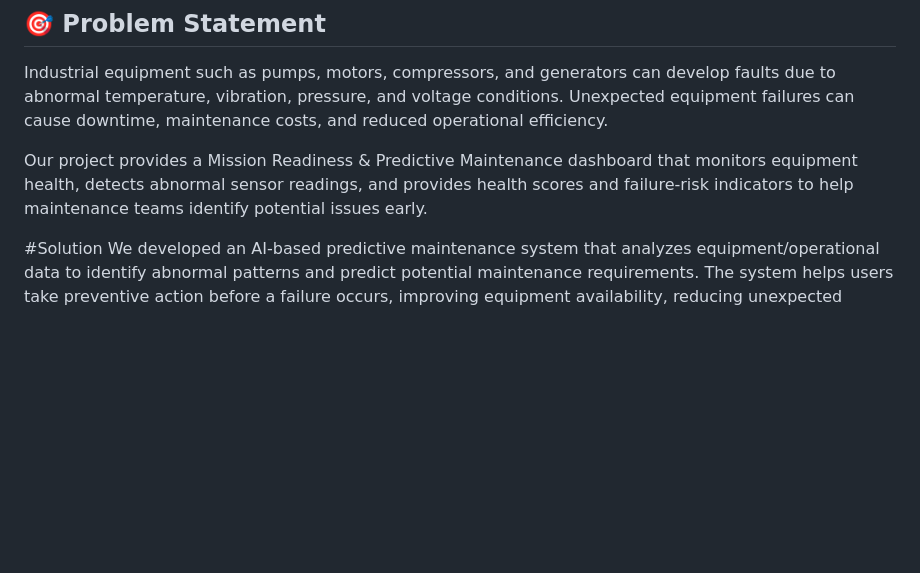
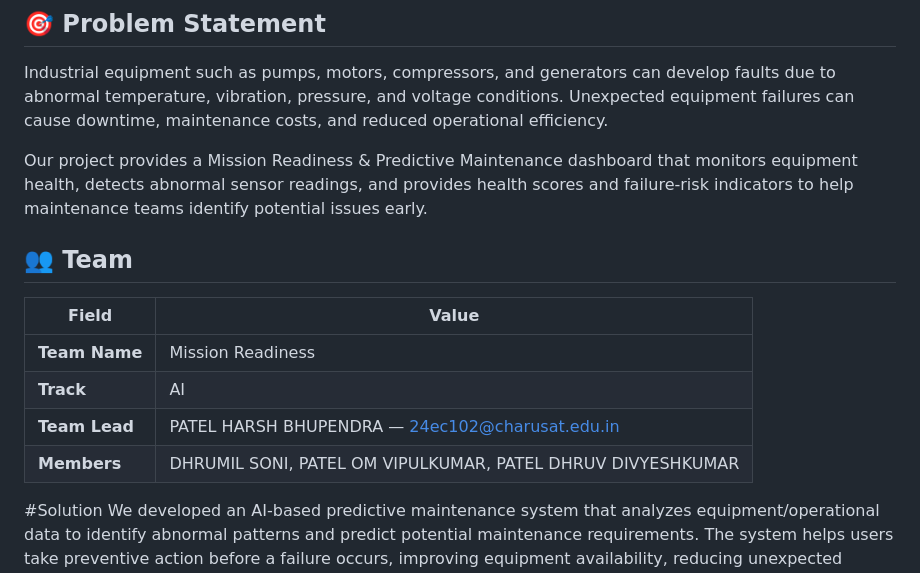
Before and after one commit to Dhrumil99-soni/mission-readiness-predictive-maintenance, a Markdown page: README.md, the part around the change. GitHub-like rendering; blank space fills up the shorter version.

```diff
--- a/README.md
+++ b/README.md
@@ -5,6 +5,14 @@
 Industrial equipment such as pumps, motors, compressors, and generators can develop faults due to abnormal temperature, vibration, pressure, and voltage conditions. Unexpected equipment failures can cause downtime, maintenance costs, and reduced operational efficiency.
 
 Our project provides a Mission Readiness & Predictive Maintenance dashboard that monitors equipment health, detects abnormal sensor readings, and provides health scores and failure-risk indicators to help maintenance teams identify potential issues early.
+## 👥 Team
+
+| Field | Value |
+|---|---|
+| **Team Name** | Mission Readiness |
+| **Track** | AI |
+| **Team Lead** | PATEL HARSH BHUPENDRA — 24ec102@charusat.edu.in |
+| **Members** | DHRUMIL SONI, PATEL OM VIPULKUMAR, PATEL DHRUV DIVYESHKUMAR |
 
 #Solution
 We developed an AI-based predictive maintenance system that analyzes equipment/operational data to identify abnormal patterns and predict potential maintenance requirements. The system helps users take preventive action before a failure occurs, improving equipment availability, reducing unexpected downtime, and supporting mission readiness.
```
